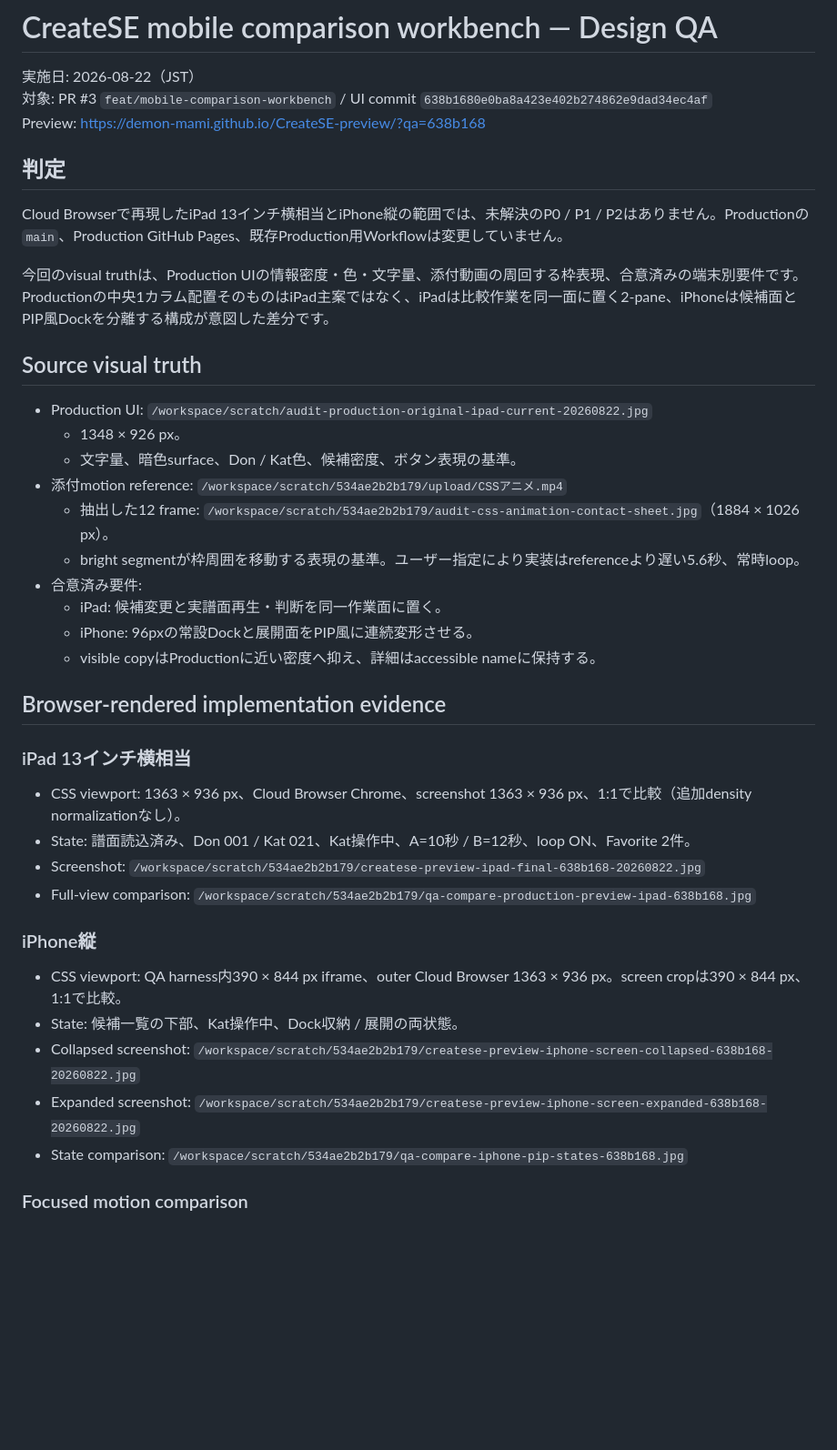
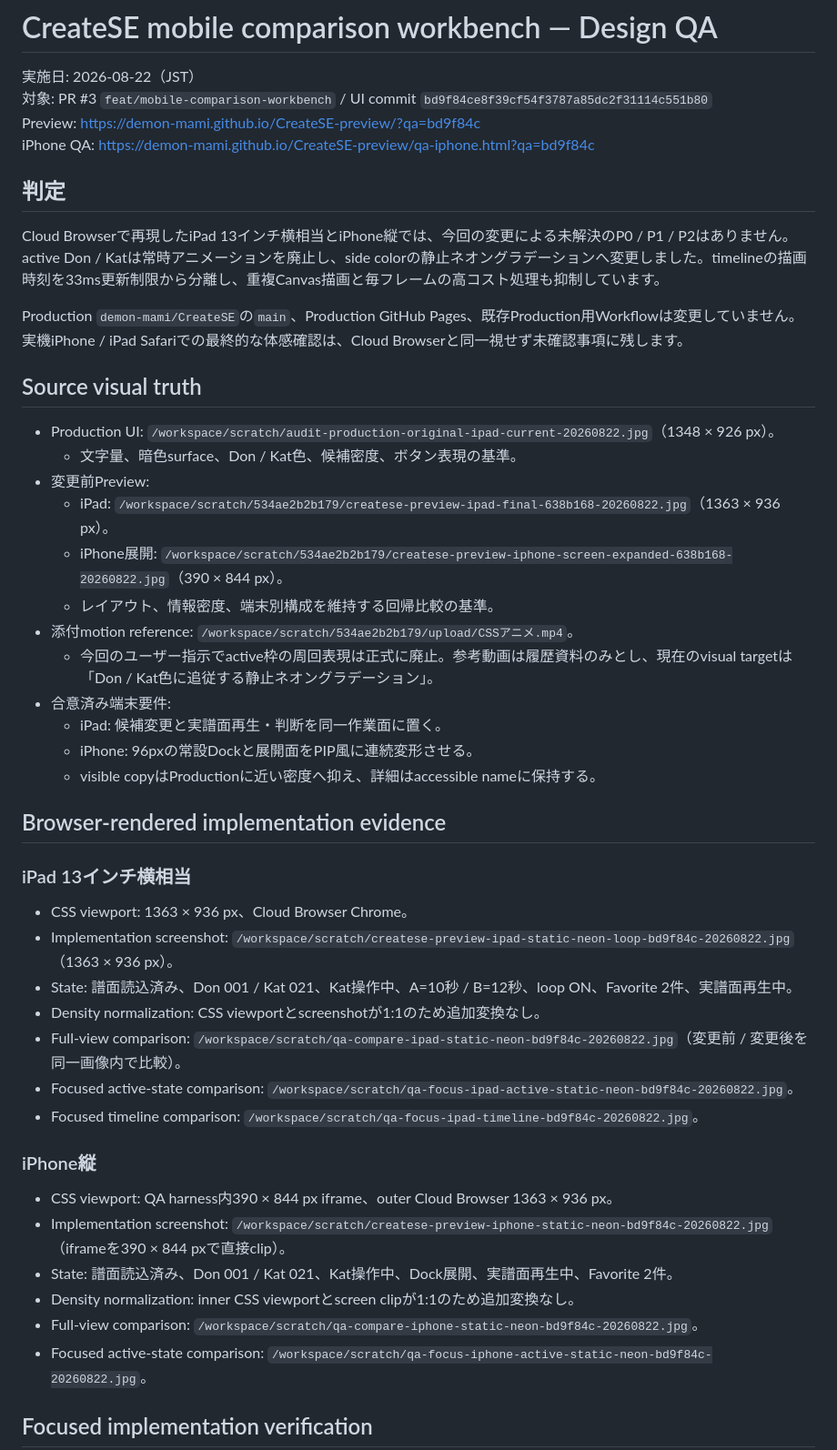
Before and after one commit to demon-mami/CreateSE, a Markdown page: design-qa.md, the part around one of its changes. Shown at 91% size. Drawn GitHub-style; blank space fills up the shorter version.

```diff
--- a/design-qa.md
+++ b/design-qa.md
@@ -1,24 +1,27 @@
 # CreateSE mobile comparison workbench — Design QA
 
 実施日: 2026-08-22（JST）
-対象: PR #3 `feat/mobile-comparison-workbench` / UI commit `638b1680e0ba8a423e402b274862e9dad34ec4af`
-Preview: https://demon-mami.github.io/CreateSE-preview/?qa=638b168
+対象: PR #3 `feat/mobile-comparison-workbench` / UI commit `bd9f84ce8f39cf54f3787a85dc2f31114c551b80`
+Preview: https://demon-mami.github.io/CreateSE-preview/?qa=bd9f84c
+iPhone QA: https://demon-mami.github.io/CreateSE-preview/qa-iphone.html?qa=bd9f84c
 
 ## 判定
 
-Cloud Browserで再現したiPad 13インチ横相当とiPhone縦の範囲では、未解決のP0 / P1 / P2はありません。Productionの`main`、Production GitHub Pages、既存Production用Workflowは変更していません。
+Cloud Browserで再現したiPad 13インチ横相当とiPhone縦では、今回の変更による未解決のP0 / P1 / P2はありません。active Don / Katは常時アニメーションを廃止し、side colorの静止ネオングラデーションへ変更しました。timelineの描画時刻を33ms更新制限から分離し、重複Canvas描画と毎フレームの高コスト処理も抑制しています。
 
-今回のvisual truthは、Production UIの情報密度・色・文字量、添付動画の周回する枠表現、合意済みの端末別要件です。Productionの中央1カラム配置そのものはiPad主案ではなく、iPadは比較作業を同一面に置く2-pane、iPhoneは候補面とPIP風Dockを分離する構成が意図した差分です。
+Production `demon-mami/CreateSE`の`main`、Production GitHub Pages、既存Production用Workflowは変更していません。実機iPhone / iPad Safariでの最終的な体感確認は、Cloud Browserと同一視せず未確認事項に残します。
 
 ## Source visual truth
 
-- Production UI: `/workspace/scratch/audit-production-original-ipad-current-20260822.jpg`
-  - 1348 × 926 px。
+- Production UI: `/workspace/scratch/audit-production-original-ipad-current-20260822.jpg`（1348 × 926 px）。
   - 文字量、暗色surface、Don / Kat色、候補密度、ボタン表現の基準。
-- 添付motion reference: `/workspace/scratch/534ae2b2b179/upload/CSSアニメ.mp4`
-  - 抽出した12 frame: `/workspace/scratch/534ae2b2b179/audit-css-animation-contact-sheet.jpg`（1884 × 1026 px）。
-  - bright segmentが枠周囲を移動する表現の基準。ユーザー指定により実装はreferenceより遅い5.6秒、常時loop。
-- 合意済み要件:
+- 変更前Preview:
+  - iPad: `/workspace/scratch/534ae2b2b179/createse-preview-ipad-final-638b168-20260822.jpg`（1363 × 936 px）。
+  - iPhone展開: `/workspace/scratch/534ae2b2b179/createse-preview-iphone-screen-expanded-638b168-20260822.jpg`（390 × 844 px）。
+  - レイアウト、情報密度、端末別構成を維持する回帰比較の基準。
+- 添付motion reference: `/workspace/scratch/534ae2b2b179/upload/CSSアニメ.mp4`。
+  - 今回のユーザー指示でactive枠の周回表現は正式に廃止。参考動画は履歴資料のみとし、現在のvisual targetは「Don / Kat色に追従する静止ネオングラデーション」。
+- 合意済み端末要件:
   - iPad: 候補変更と実譜面再生・判断を同一作業面に置く。
   - iPhone: 96pxの常設Dockと展開面をPIP風に連続変形させる。
   - visible copyはProductionに近い密度へ抑え、詳細はaccessible nameに保持する。
@@ -27,18 +30,22 @@ Cloud Browserで再現したiPad 13インチ横相当とiPhone縦の範囲では
 
 ### iPad 13インチ横相当
 
-- CSS viewport: 1363 × 936 px、Cloud Browser Chrome、screenshot 1363 × 936 px、1:1で比較（追加density normalizationなし）。
-- State: 譜面読込済み、Don 001 / Kat 021、Kat操作中、A=10秒 / B=12秒、loop ON、Favorite 2件。
-- Screenshot: `/workspace/scratch/534ae2b2b179/createse-preview-ipad-final-638b168-20260822.jpg`
-- Full-view comparison: `/workspace/scratch/534ae2b2b179/qa-compare-production-preview-ipad-638b168.jpg`
+- CSS viewport: 1363 × 936 px、Cloud Browser Chrome。
+- Implementation screenshot: `/workspace/scratch/createse-preview-ipad-static-neon-loop-bd9f84c-20260822.jpg`（1363 × 936 px）。
+- State: 譜面読込済み、Don 001 / Kat 021、Kat操作中、A=10秒 / B=12秒、loop ON、Favorite 2件、実譜面再生中。
+- Density normalization: CSS viewportとscreenshotが1:1のため追加変換なし。
+- Full-view comparison: `/workspace/scratch/qa-compare-ipad-static-neon-bd9f84c-20260822.jpg`（変更前 / 変更後を同一画像内で比較）。
+- Focused active-state comparison: `/workspace/scratch/qa-focus-ipad-active-static-neon-bd9f84c-20260822.jpg`。
+- Focused timeline comparison: `/workspace/scratch/qa-focus-ipad-timeline-bd9f84c-20260822.jpg`。
 
 ### iPhone縦
 
-- CSS viewport: QA harness内390 × 844 px iframe、outer Cloud Browser 1363 × 936 px。screen cropは390 × 844 px、1:1で比較。
-- State: 候補一覧の下部、Kat操作中、Dock収納 / 展開の両状態。
-- Collapsed screenshot: `/workspace/scratch/534ae2b2b179/createse-preview-iphone-screen-collapsed-638b168-20260822.jpg`
-- Expanded screenshot: `/workspace/scratch/534ae2b2b179/createse-preview-iphone-screen-expanded-638b168-20260822.jpg`
-- State comparison: `/workspace/scratch/534ae2b2b179/qa-compare-iphone-pip-states-638b168.jpg`
+- CSS viewport: QA harness内390 × 844 px iframe、outer Cloud Browser 1363 × 936 px。
+- Implementation screenshot: `/workspace/scratch/createse-preview-iphone-static-neon-bd9f84c-20260822.jpg`（iframeを390 × 844 pxで直接clip）。
+- State: 譜面読込済み、Don 001 / Kat 021、Kat操作中、Dock展開、実譜面再生中、Favorite 2件。
+- Density normalization: inner CSS viewportとscreen clipが1:1のため追加変換なし。
+- Full-view comparison: `/workspace/scratch/qa-compare-iphone-static-neon-bd9f84c-20260822.jpg`。
+- Focused active-state comparison: `/workspace/scratch/qa-focus-iphone-active-static-neon-bd9f84c-20260822.jpg`。
 
-### Focused motion comparison
+## Focused implementation verification
 
```
Also changed, not shown: other parts of design-qa.md (+73 -75 lines).
